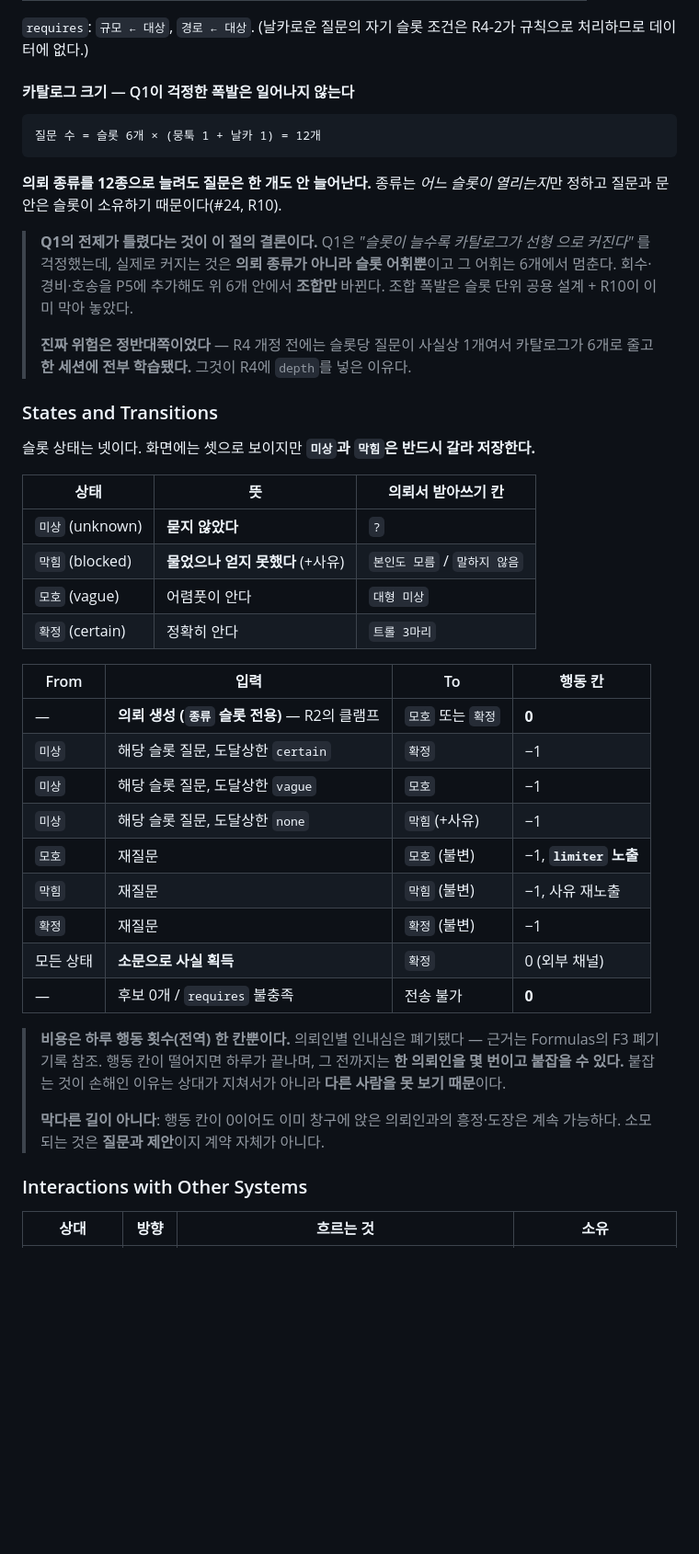
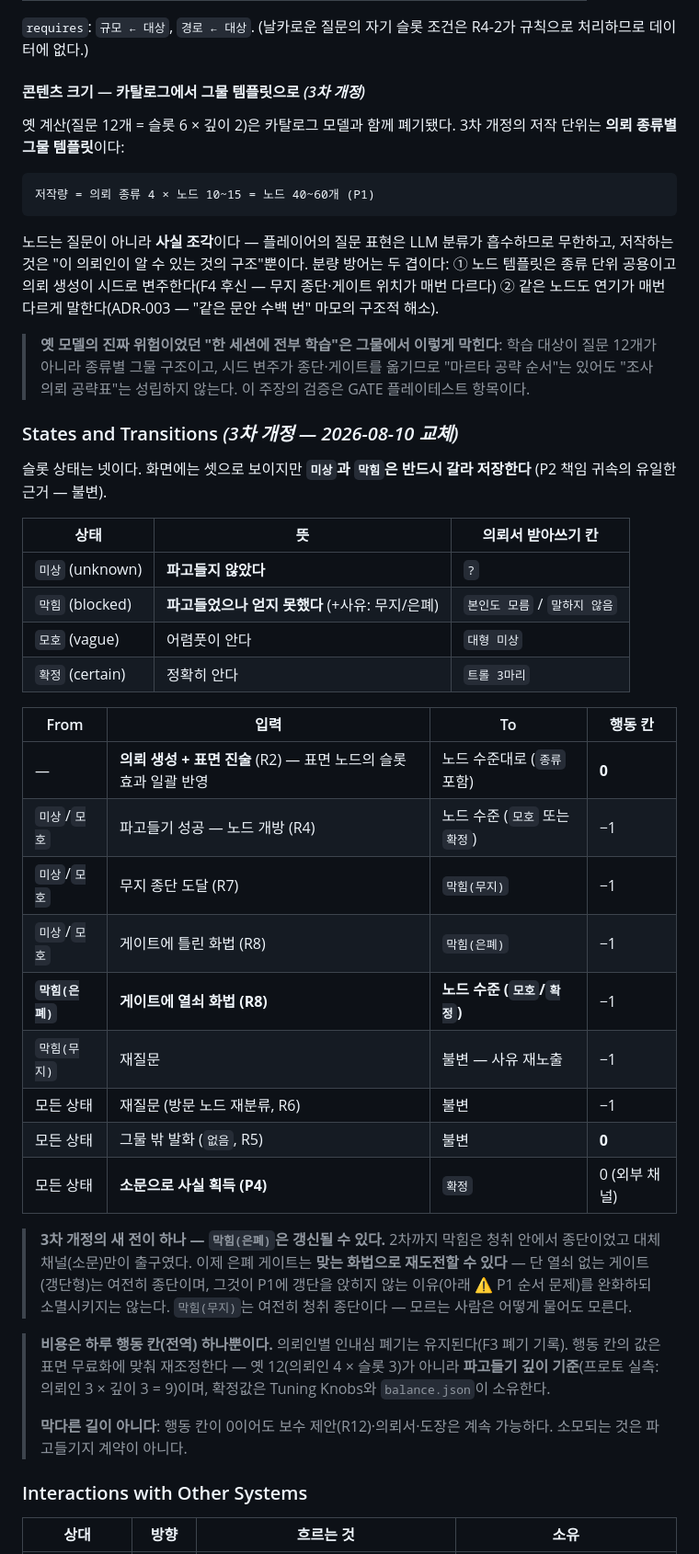
Before and after one commit to minsu42/help-wanted, a Markdown page: design/gdd/intake-system.md, the part around one of its changes. Shown at 92% size. Drawn GitHub-style; blank space fills up the shorter version.

````diff
--- a/design/gdd/intake-system.md
+++ b/design/gdd/intake-system.md
@@ -462,54 +408,63 @@ P1으로 당긴다(F3 폐기 기록 참조) — **비용 없는 청취를 플레
 `requires`: `규모 ← 대상`, `경로 ← 대상`. (날카로운 질문의 자기 슬롯 조건은 R4-2가
 규칙으로 처리하므로 데이터에 없다.)
 
-#### 카탈로그 크기 — Q1이 걱정한 폭발은 일어나지 않는다
-
-```
-질문 수 = 슬롯 6개 × (뭉툭 1 + 날카 1) = 12개
-```
-
-**의뢰 종류를 12종으로 늘려도 질문은 한 개도 안 늘어난다.** 종류는 *어느 슬롯이
-열리는지*만 정하고 질문과 문안은 슬롯이 소유하기 때문이다(#24, R10).
-
-> **Q1의 전제가 틀렸다는 것이 이 절의 결론이다.** Q1은 *"슬롯이 늘수록 카탈로그가 선형
-> 으로 커진다"* 를 걱정했는데, 실제로 커지는 것은 **의뢰 종류가 아니라 슬롯 어휘뿐**이고
-> 그 어휘는 6개에서 멈춘다. 회수·경비·호송을 P5에 추가해도 위 6개 안에서 **조합만**
-> 바뀐다. 조합 폭발은 슬롯 단위 공용 설계 + R10이 이미 막아 놓았다.
->
-> **진짜 위험은 정반대쪽이었다** — R4 개정 전에는 슬롯당 질문이 사실상 1개여서 카탈로그가
-> 6개로 줄고 **한 세션에 전부 학습됐다.** 그것이 R4에 `depth`를 넣은 이유다.
-
-### States and Transitions
+#### 콘텐츠 크기 — 카탈로그에서 그물 템플릿으로 *(3차 개정)*
+
+옛 계산(질문 12개 = 슬롯 6 × 깊이 2)은 카탈로그 모델과 함께 폐기됐다. 3차 개정의
+저작 단위는 **의뢰 종류별 그물 템플릿**이다:
+
+```
+저작량 = 의뢰 종류 4 × 노드 10~15 = 노드 40~60개 (P1)
+```
+
+노드는 질문이 아니라 **사실 조각**이다 — 플레이어의 질문 표현은 LLM 분류가
+흡수하므로 무한하고, 저작하는 것은 "이 의뢰인이 알 수 있는 것의 구조"뿐이다.
+분량 방어는 두 겹이다: ① 노드 템플릿은 종류 단위 공용이고 의뢰 생성이 시드로
+변주한다(F4 후신 — 무지 종단·게이트 위치가 매번 다르다) ② 같은 노드도 연기가
+매번 다르게 말한다(ADR-003 — "같은 문안 수백 번" 마모의 구조적 해소).
+
+> **옛 모델의 진짜 위험이었던 "한 세션에 전부 학습"은 그물에서 이렇게 막힌다**:
+> 학습 대상이 질문 12개가 아니라 종류별 그물 구조이고, 시드 변주가 종단·게이트를
+> 옮기므로 "마르타 공략 순서"는 있어도 "조사 의뢰 공략표"는 성립하지 않는다.
+> 이 주장의 검증은 GATE 플레이테스트 항목이다.
+
+### States and Transitions *(3차 개정 — 2026-08-10 교체)*
 
 슬롯 상태는 넷이다. 화면에는 셋으로 보이지만 **`미상`과 `막힘`은 반드시 갈라
-저장한다.**
+저장한다** (P2 책임 귀속의 유일한 근거 — 불변).
 
 | 상태 | 뜻 | 의뢰서 받아쓰기 칸 |
 | ---- | ---- | ---- |
-| `미상` (unknown) | **묻지 않았다** | `?` |
-| `막힘` (blocked) | **물었으나 얻지 못했다** (+사유) | `본인도 모름` / `말하지 않음` |
+| `미상` (unknown) | **파고들지 않았다** | `?` |
+| `막힘` (blocked) | **파고들었으나 얻지 못했다** (+사유: 무지/은폐) | `본인도 모름` / `말하지 않음` |
 | `모호` (vague) | 어렴풋이 안다 | `대형 미상` |
 | `확정` (certain) | 정확히 안다 | `트롤 3마리` |
 
 | From | 입력 | To | 행동 칸 |
 | ---- | ---- | ---- | ---- |
-| — | **의뢰 생성 (`종류` 슬롯 전용)** — R2의 클램프 | `모호` 또는 `확정` | **0** |
-| `미상` | 해당 슬롯 질문, 도달상한 `certain` | `확정` | −1 |
-| `미상` | 해당 슬롯 질문, 도달상한 `vague` | `모호` | −1 |
-| `미상` | 해당 슬롯 질문, 도달상한 `none` | `막힘`(+사유) | −1 |
-| `모호` | 재질문 | `모호` (불변) | −1, **`limiter` 노출** |
-| `막힘` | 재질문 | `막힘` (불변) | −1, 사유 재노출 |
-| `확정` | 재질문 | `확정` (불변) | −1 |
-| 모든 상태 | **소문으로 사실 획득** | `확정` | 0 (외부 채널) |
-| — | 후보 0개 / `requires` 불충족 | 전송 불가 | **0** |
-
-> **비용은 하루 행동 횟수(전역) 한 칸뿐이다.** 의뢰인별 인내심은 폐기됐다 — 근거는
-> Formulas의 F3 폐기 기록 참조. 행동 칸이 떨어지면 하루가 끝나며, 그 전까지는 **한
-> 의뢰인을 몇 번이고 붙잡을 수 있다.** 붙잡는 것이 손해인 이유는 상대가 지쳐서가
-> 아니라 **다른 사람을 못 보기 때문**이다.
->
-> **막다른 길이 아니다**: 행동 칸이 0이어도 이미 창구에 앉은 의뢰인과의 흥정·도장은
-> 계속 가능하다. 소모되는 것은 **질문과 제안**이지 계약 자체가 아니다.
+| — | **의뢰 생성 + 표면 진술** (R2) — 표면 노드의 슬롯 효과 일괄 반영 | 노드 수준대로 (`종류` 포함) | **0** |
+| `미상`/`모호` | 파고들기 성공 — 노드 개방 (R4) | 노드 수준 (`모호` 또는 `확정`) | −1 |
+| `미상`/`모호` | 무지 종단 도달 (R7) | `막힘(무지)` | −1 |
+| `미상`/`모호` | 게이트에 틀린 화법 (R8) | `막힘(은폐)` | −1 |
+| **`막힘(은폐)`** | **게이트에 열쇠 화법 (R8)** | **노드 수준 (`모호`/`확정`)** | −1 |
+| `막힘(무지)` | 재질문 | 불변 — 사유 재노출 | −1 |
+| 모든 상태 | 재질문 (방문 노드 재분류, R6) | 불변 | −1 |
+| 모든 상태 | 그물 밖 발화 (`없음`, R5) | 불변 | **0** |
+| 모든 상태 | **소문으로 사실 획득 (P4)** | `확정` | 0 (외부 채널) |
+
+> **3차 개정의 새 전이 하나 — `막힘(은폐)`은 갱신될 수 있다.** 2차까지 막힘은 청취
+> 안에서 종단이었고 대체 채널(소문)만이 출구였다. 이제 은폐 게이트는 **맞는 화법으로
+> 재도전할 수 있다** — 단 열쇠 없는 게이트(갱단형)는 여전히 종단이며, 그것이 P1에
+> 갱단을 앉히지 않는 이유(아래 ⚠ P1 순서 문제)를 완화하되 소멸시키지는 않는다.
+> `막힘(무지)`는 여전히 청취 종단이다 — 모르는 사람은 어떻게 물어도 모른다.
+
+> **비용은 하루 행동 칸(전역) 하나뿐이다.** 의뢰인별 인내심 폐기는 유지된다(F3 폐기
+> 기록). 행동 칸의 값은 표면 무료화에 맞춰 재조정한다 — 옛 12(의뢰인 4 × 슬롯 3)가
+> 아니라 **파고들기 깊이 기준**(프로토 실측: 의뢰인 3 × 깊이 3 = 9)이며, 확정값은
+> Tuning Knobs와 `balance.json`이 소유한다.
+>
+> **막다른 길이 아니다**: 행동 칸이 0이어도 보수 제안(R12)·의뢰서·도장은 계속
+> 가능하다. 소모되는 것은 파고들기지 계약이 아니다.
 
 ### Interactions with Other Systems
 
````
Also changed, not shown: other parts of design/gdd/intake-system.md (+152 -203 lines).
